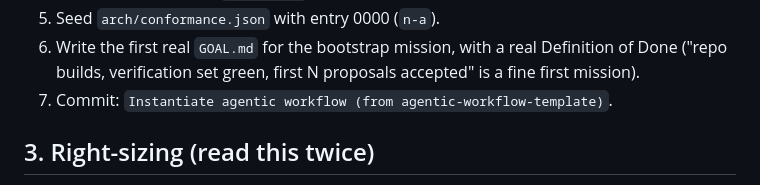
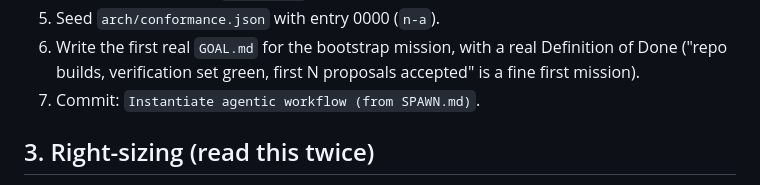
Before and after one commit to 0xprincess/SPAWN.md, a Markdown page: ADAPTATION.md, the part around the change. Drawn GitHub-style.

```diff
--- a/ADAPTATION.md
+++ b/ADAPTATION.md
@@ -86,7 +86,7 @@ version of training on the test set.
 6. Write the first real `GOAL.md` for the bootstrap mission, with a real
    Definition of Done ("repo builds, verification set green, first N
    proposals accepted" is a fine first mission).
-7. Commit: `Instantiate agentic workflow (from agentic-workflow-template)`.
+7. Commit: `Instantiate agentic workflow (from SPAWN.md)`.
 
 ## 3. Right-sizing (read this twice)
 
```
Also changed, not shown: README.md (+113 -39 lines).
